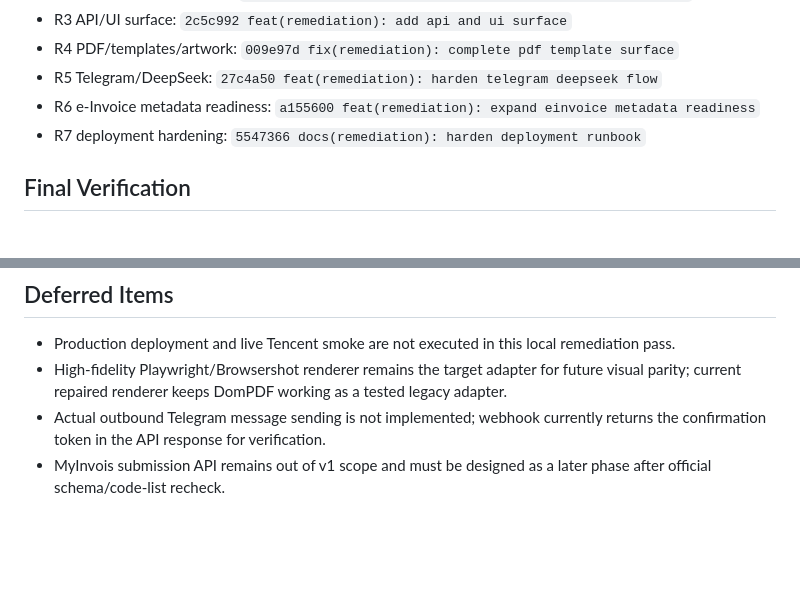
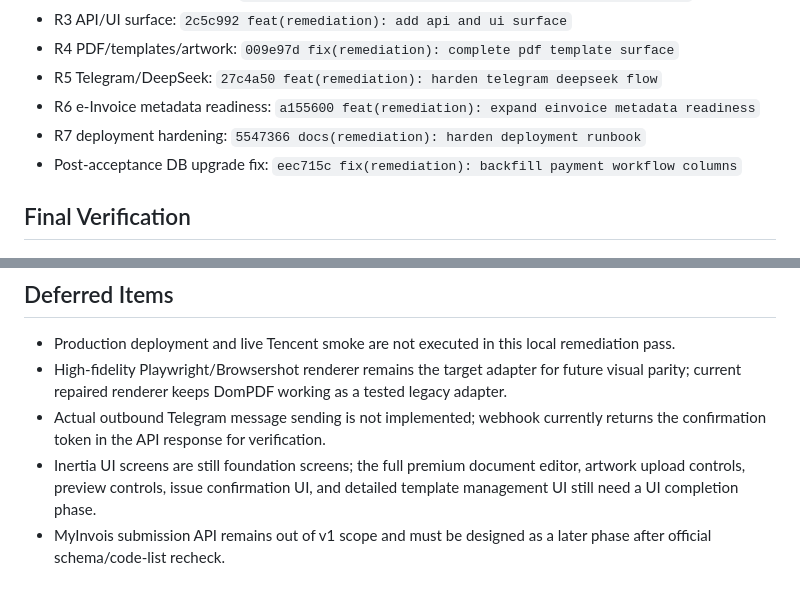
Before and after one commit to hakimalek27/Receipt-Invoice-Generator, a Markdown page: handoff/remediation-audit-2026-05-18/final-acceptance-summary.md, 2 parts joined by grey strips. Rendered like a GitHub page; blank space fills up the shorter version.

```diff
--- a/handoff/remediation-audit-2026-05-18/final-acceptance-summary.md
+++ b/handoff/remediation-audit-2026-05-18/final-acceptance-summary.md
@@ -16,6 +16,7 @@
 - R5 Telegram/DeepSeek: `27c4a50 feat(remediation): harden telegram deepseek flow`
 - R6 e-Invoice metadata readiness: `a155600 feat(remediation): expand einvoice metadata readiness`
 - R7 deployment hardening: `5547366 docs(remediation): harden deployment runbook`
+- Post-acceptance DB upgrade fix: `eec715c fix(remediation): backfill payment workflow columns`
 
 ## Final Verification
 
@@ -57,4 +58,5 @@
 - Production deployment and live Tencent smoke are not executed in this local remediation pass.
 - High-fidelity Playwright/Browsershot renderer remains the target adapter for future visual parity; current repaired renderer keeps DomPDF working as a tested legacy adapter.
 - Actual outbound Telegram message sending is not implemented; webhook currently returns the confirmation token in the API response for verification.
+- Inertia UI screens are still foundation screens; the full premium document editor, artwork upload controls, preview controls, issue confirmation UI, and detailed template management UI still need a UI completion phase.
 - MyInvois submission API remains out of v1 scope and must be designed as a later phase after official schema/code-list recheck.
```
Also changed, not shown: handoff/remediation-audit-2026-05-18/sample-document-smoke-2026-05-18.md (added, +35 -0 lines).
